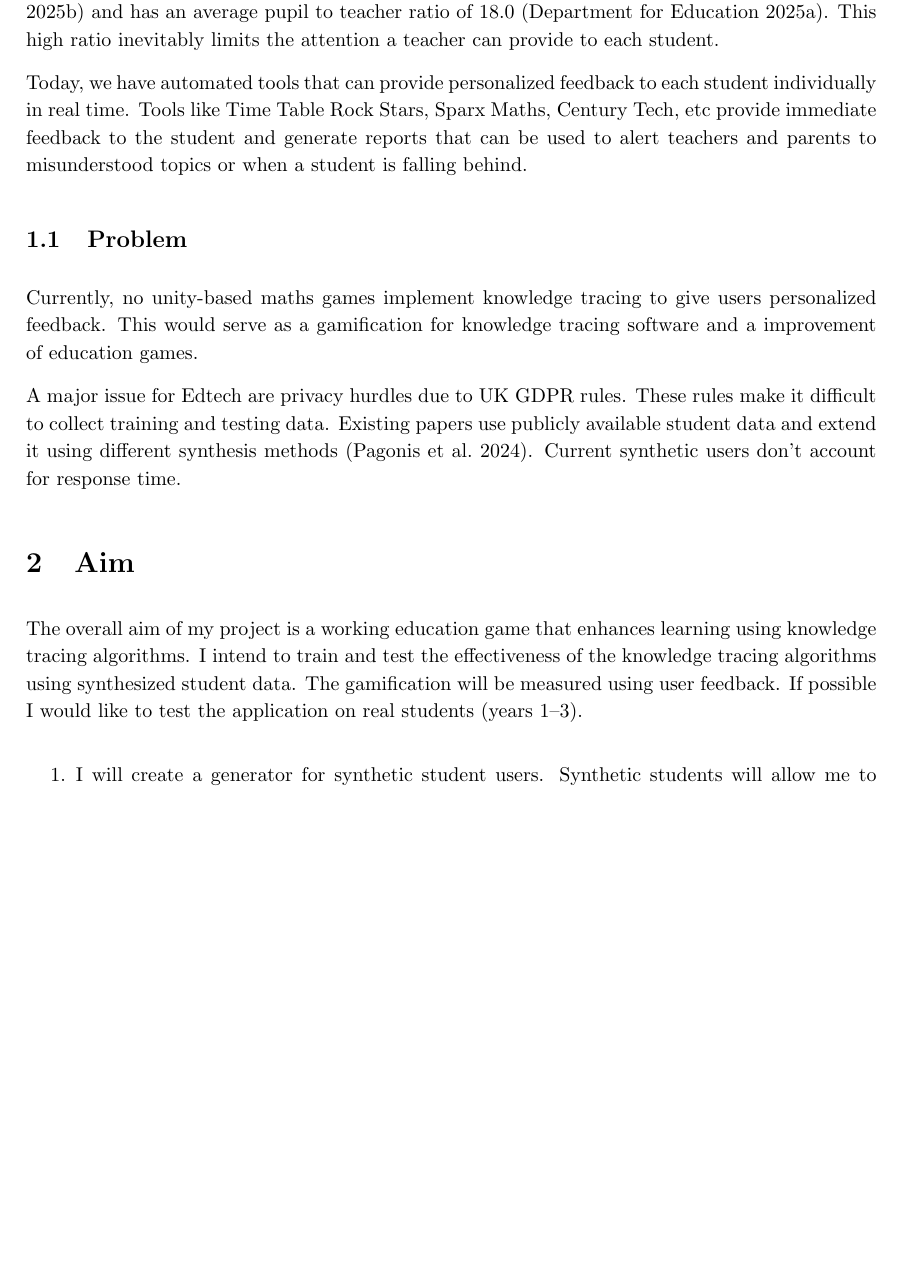
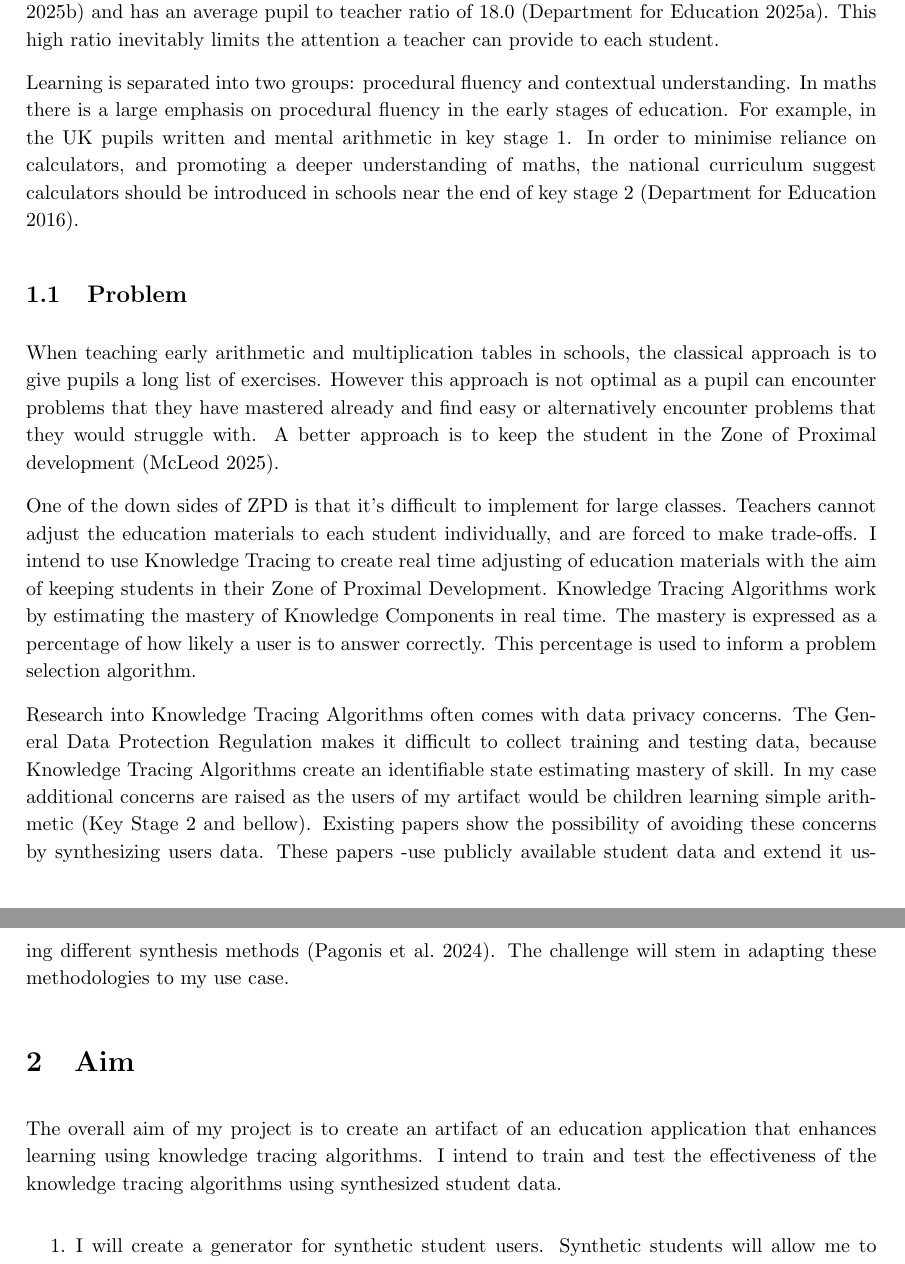
Before and after one commit to jakubwj2/dissertation, a LaTeX document (proposal/proposal.tex): part of page 1 of 3 before the commit and two parts of pages 1 and 2 of 4 after it, the two joined at a grey line, cut so that both start at the same text, the shorter picture padded with empty space. Compiled offline with pdfLaTeX.

Commit message:
Improve context section

```diff
--- a/proposal/proposal.tex
+++ b/proposal/proposal.tex
@@ -25,19 +25,21 @@
 
 \section{Context}
 
-Maths education is a crucial part of everyone lives. It's primary goal is to equip students with a fluency in the fundamentals of mathematics, mathematical reasoning, problem-solving, and to apply mathematical concepts in science and other fields~(\cite{Math_Curriculum_England}). Government reporting suggest that the average class size is around 26.2 pupils~(\cite{Class_Size_England}) and has an average pupil to teacher ratio of 18.0~(\cite{Pupil_Teacher_Ratio_England}). This high ratio inevitably limits the attention a teacher can provide to each student.
+Maths education is a crucial part of everyone lives. It's primary goal is to equip students with a fluency in the fundamentals of mathematics, mathematical reasoning, problem-solving, and to apply mathematical concepts in science and other fields~\parencite{Math_Curriculum_England}. Government reporting suggest that the average class size is around 26.2 pupils~\parencite{Class_Size_England} and has an average pupil to teacher ratio of 18.0~\parencite{Pupil_Teacher_Ratio_England}. This high ratio inevitably limits the attention a teacher can provide to each student.
 
-Today, we have automated tools that can provide personalized feedback to each student individually in real time. Tools like Time Table Rock Stars, Sparx Maths, Century Tech, etc provide immediate feedback to the student and generate reports that can be used to alert teachers and parents to misunderstood topics or when a student is falling behind.
-
+Learning is separated into two groups: procedural fluency and contextual understanding. In maths there is a large emphasis on procedural fluency in the early stages of education. For example, in the UK pupils written and mental arithmetic in key stage 1. In order to minimise reliance on calculators, and promoting a deeper understanding of maths, the national curriculum suggest calculators should be introduced in schools near the end of key stage 2~\parencite{Math_Curriculum_England}.
 
 \subsection{Problem}
-Currently, no unity-based maths games implement knowledge tracing to give users personalized feedback. This would serve as a gamification for knowledge tracing software and a improvement of education games.
 
-A major issue for Edtech are privacy hurdles due to UK GDPR rules. These rules make it difficult to collect training and testing data. Existing papers use publicly available student data and extend it using different synthesis methods~(\cite{pagonis2024studentsynthesis}). Current synthetic users don't account for response time.
+When teaching early arithmetic and multiplication tables in schools, the classical approach is to give pupils a long list of exercises. However this approach is not optimal as a pupil can encounter problems that they have mastered already and find easy or alternatively encounter problems that they would struggle with. A better approach is to keep the student in the Zone of Proximal development~\parencite{Zone_of_Proximal_Development}.
+
+One of the down sides of ZPD is that it's difficult to implement for large classes. Teachers cannot adjust the education materials to each student individually, and are forced to make trade-offs. I intend to use Knowledge Tracing to create real time adjusting of education materials with the aim of keeping students in their Zone of Proximal Development. Knowledge Tracing Algorithms work by estimating the mastery of Knowledge Components in real time. The mastery is expressed as a percentage of how likely a user is to answer correctly. This percentage is used to inform a problem selection algorithm.
+
+Research into Knowledge Tracing Algorithms often comes with data privacy concerns. The General Data Protection Regulation makes it difficult to collect training and testing data, because Knowledge Tracing Algorithms create an identifiable state estimating mastery of skill. In my case additional concerns are raised as the users of my artifact would be children learning simple arithmetic (Key Stage 2 and bellow). Existing papers show the possibility of avoiding these concerns by synthesizing users data. These papers -use publicly available student data and extend it using different synthesis methods~\parencite{pagonis2024studentsynthesis}. The challenge will stem in adapting these methodologies to my use case.
 
 \section{Aim}
 
-The overall aim of my project is a working education game that enhances learning using knowledge tracing algorithms. I intend to train and test the effectiveness of the knowledge tracing algorithms using synthesized student data. The gamification will be measured using user feedback. If possible I would like to test the application on real students (years 1--3).
+The overall aim of my project is to create an artifact of an education application that enhances learning using knowledge tracing algorithms. I intend to train and test the effectiveness of the knowledge tracing algorithms using synthesized student data.
 
 \begin{enumerate}
     \item I will create a generator for synthetic student users. Synthetic students will allow me to measure and train the data. A successful synthetic user should be able to send the correct data to the game with the correct response time.
```
Also changed, not shown: proposal/references.bib (+9 -1 lines), proposal/proposal.tex (5 more changed lines).
